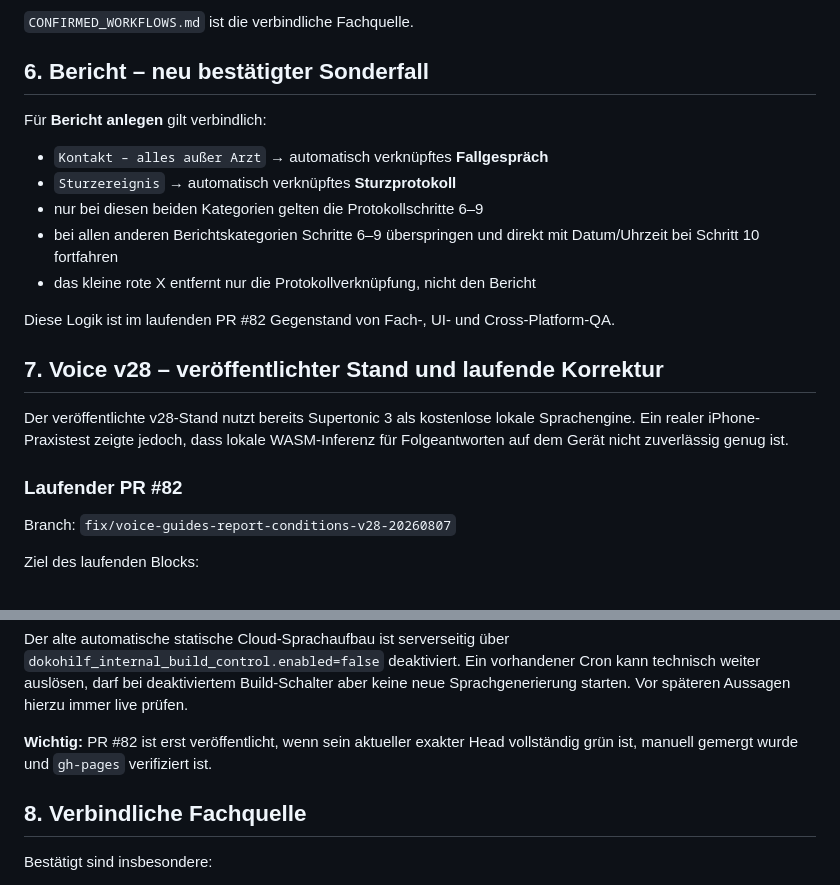
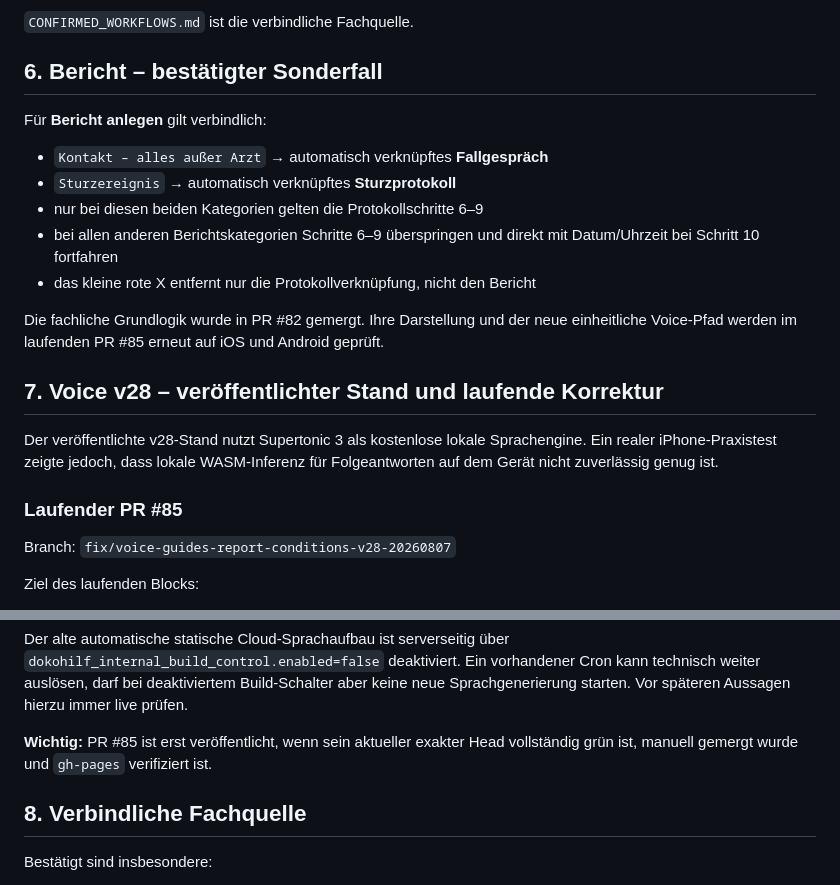
Before and after one commit to ys2mm422yb-max/DokoHilf, a Markdown page: PROJECT_HANDOFF.md, 2 parts joined by grey strips. Drawn GitHub-style.

Commit message:
Verweise Handoff auf aktiven PR85

```diff
--- a/PROJECT_HANDOFF.md
+++ b/PROJECT_HANDOFF.md
@@ -64,7 +64,7 @@ Detailhilfe bei Aussagen wie `Ich finde das nicht` hält den aktuellen Guide-Sch
 
 `CONFIRMED_WORKFLOWS.md` ist die verbindliche Fachquelle.
 
-## 6. Bericht – neu bestätigter Sonderfall
+## 6. Bericht – bestätigter Sonderfall
 
 Für **Bericht anlegen** gilt verbindlich:
 
@@ -74,13 +74,13 @@ Für **Bericht anlegen** gilt verbindlich:
 - bei allen anderen Berichtskategorien Schritte 6–9 überspringen und direkt mit Datum/Uhrzeit bei Schritt 10 fortfahren
 - das kleine rote X entfernt nur die Protokollverknüpfung, nicht den Bericht
 
-Diese Logik ist im laufenden PR #82 Gegenstand von Fach-, UI- und Cross-Platform-QA.
+Die fachliche Grundlogik wurde in PR #82 gemergt. Ihre Darstellung und der neue einheitliche Voice-Pfad werden im laufenden PR #85 erneut auf iOS und Android geprüft.
 
 ## 7. Voice v28 – veröffentlichter Stand und laufende Korrektur
 
-Der veröffentlichte v28-Stand nutzt bereits Supertonic 3 als kostenlose lokale Sprachengine. Ein realer iPhone-Praxistest zeigte jedoch, dass lokale WASM-Inferenz für Folgeantworten auf dem Gerät nicht zuverlässig genug ist.
+Der veröffentlichte v28-Stand nutzt Supertonic 3 als kostenlose lokale Sprachengine. Ein realer iPhone-Praxistest zeigte jedoch, dass lokale WASM-Inferenz für Folgeantworten auf dem Gerät nicht zuverlässig genug ist.
 
-### Laufender PR #82
+### Laufender PR #85
 
 Branch: `fix/voice-guides-report-conditions-v28-20260807`
 
@@ -96,7 +96,7 @@ Ziel des laufenden Blocks:
 
 Der alte automatische statische Cloud-Sprachaufbau ist serverseitig über `dokohilf_internal_build_control.enabled=false` deaktiviert. Ein vorhandener Cron kann technisch weiter auslösen, darf bei deaktiviertem Build-Schalter aber keine neue Sprachgenerierung starten. Vor späteren Aussagen hierzu immer live prüfen.
 
-**Wichtig:** PR #82 ist erst veröffentlicht, wenn sein aktueller exakter Head vollständig grün ist, manuell gemergt wurde und `gh-pages` verifiziert ist.
+**Wichtig:** PR #85 ist erst veröffentlicht, wenn sein aktueller exakter Head vollständig grün ist, manuell gemergt wurde und `gh-pages` verifiziert ist.
 
 ## 8. Verbindliche Fachquelle
 
```
